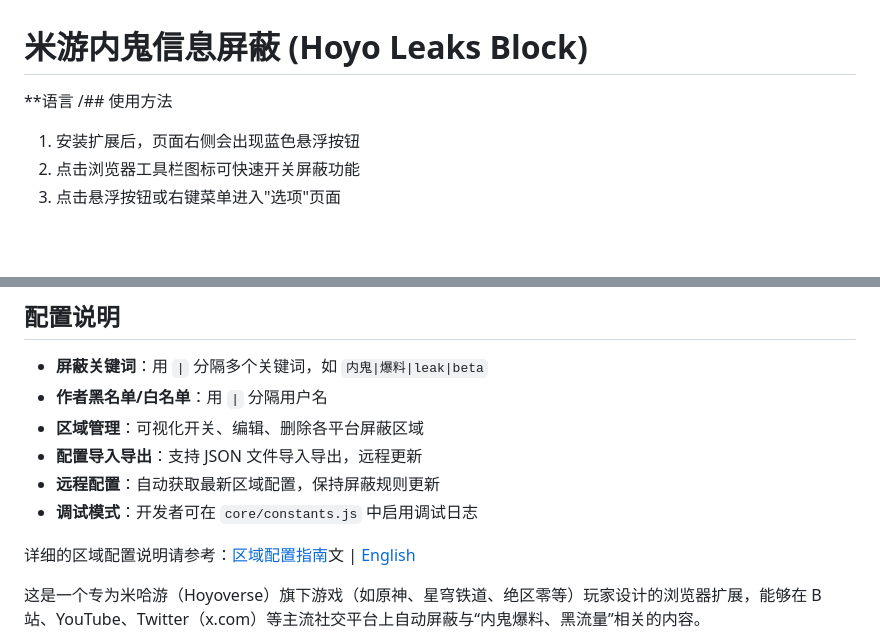
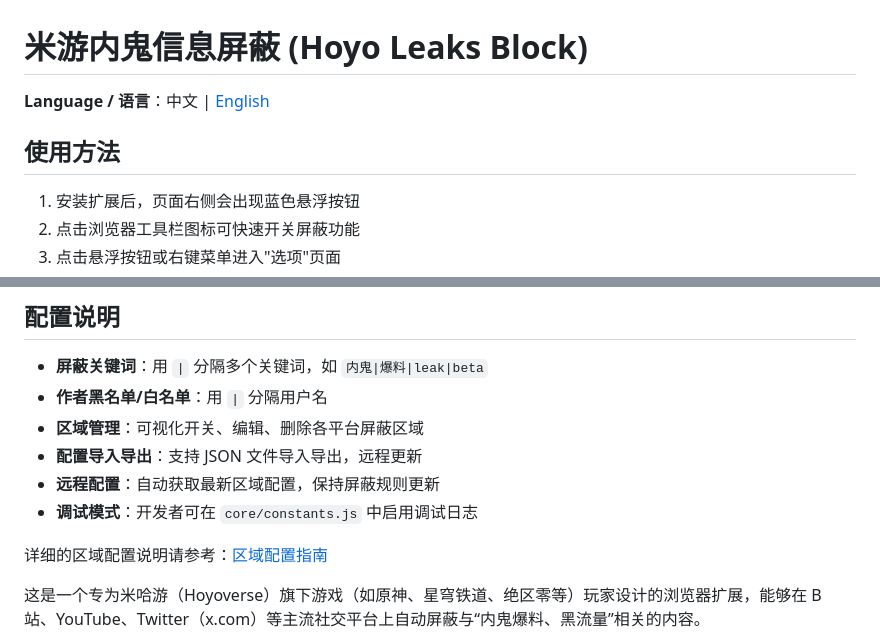
Before and after one commit to kaedei/hoyo-leaks-block, a Markdown page: README.md, 2 parts joined by grey strips. Rendered like a GitHub page; blank space fills up the shorter version.

Commit message:
fix: 修正README中的语言说明和链接格式
- 更新语言部分的格式，确保中文和英文链接清晰可见
- 移除多余的文本，简化内容

```diff
--- a/README.md
+++ b/README.md
@@ -1,6 +1,8 @@
 # 米游内鬼信息屏蔽 (Hoyo Leaks Block)
 
-\*\*语言 /## 使用方法
+**Language / 语言**：中文 | [English](README_EN.md)
+
+## 使用方法
 
 1. 安装扩展后，页面右侧会出现蓝色悬浮按钮
 2. 点击浏览器工具栏图标可快速开关屏蔽功能
@@ -17,7 +19,7 @@
 - **远程配置**：自动获取最新区域配置，保持屏蔽规则更新
 - **调试模式**：开发者可在 `core/constants.js` 中启用调试日志
 
-详细的区域配置说明请参考：[区域配置指南](docs/AREA_CONFIGURATION_GUIDE.md)文 | [English](README_EN.md)
+详细的区域配置说明请参考：[区域配置指南](docs/AREA_CONFIGURATION_GUIDE.md)
 
 这是一个专为米哈游（Hoyoverse）旗下游戏（如原神、星穹铁道、绝区零等）玩家设计的浏览器扩展，能够在 B 站、YouTube、Twitter（x.com）等主流社交平台上自动屏蔽与“内鬼爆料、黑流量”相关的内容。
 
```
